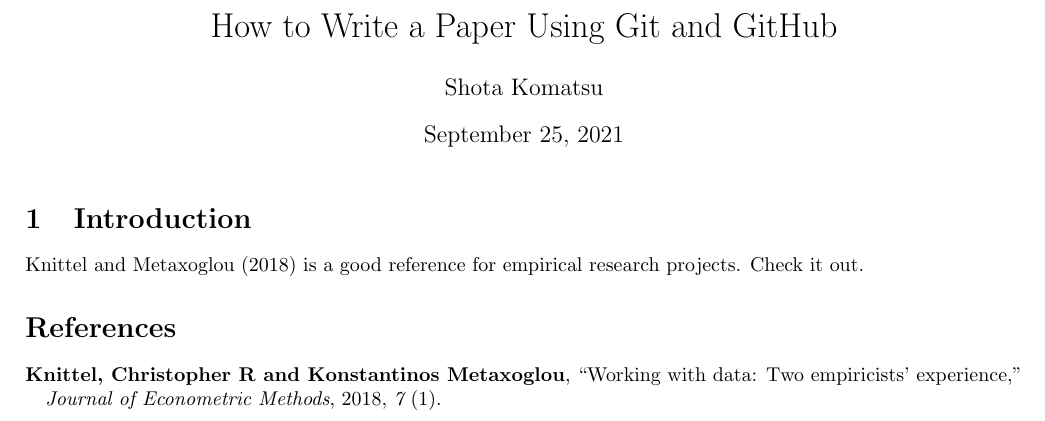
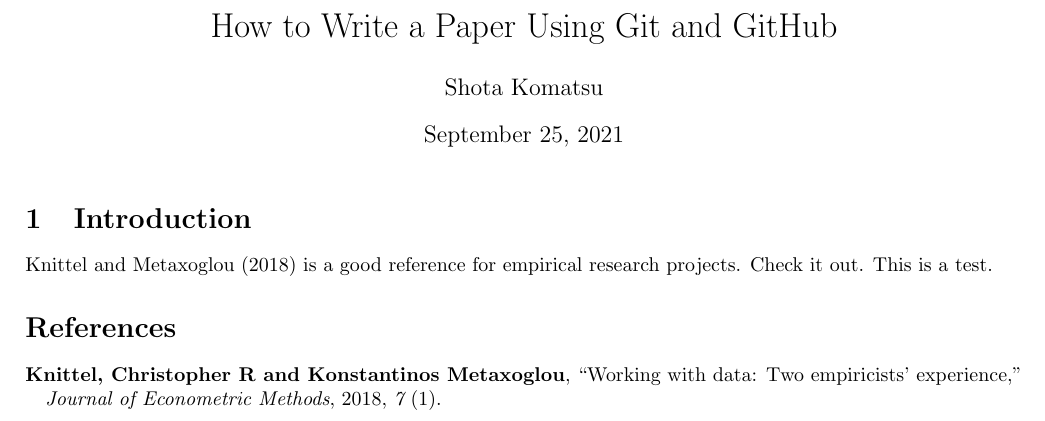
Before and after one commit to komatsuna4747/gitpractice, a LaTeX document (papers/report.tex): part of the page, cut so that both start at the same text. Compiled offline with pdfLaTeX.

Commit message:
Update report.tex

```diff
--- a/papers/report.tex
+++ b/papers/report.tex
@@ -17,7 +17,7 @@
 
 \section{Introduction}
 
-\citet{knittel2018working} is a good reference for empirical research projects. Check it out.
+\citet{knittel2018working} is a good reference for empirical research projects. Check it out. This is a test.
 
 \bibliography{report}
 \bibliographystyle{aer}
```
